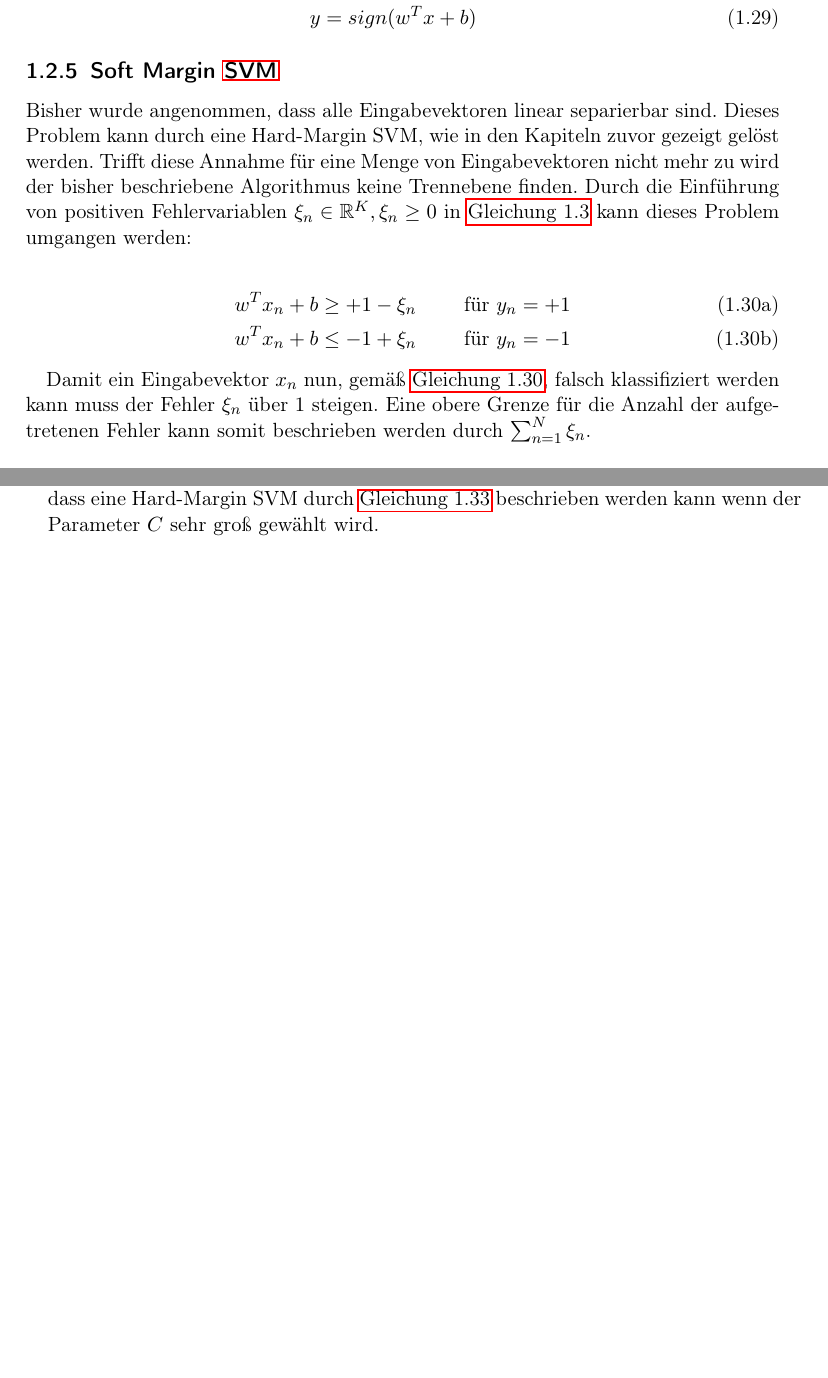
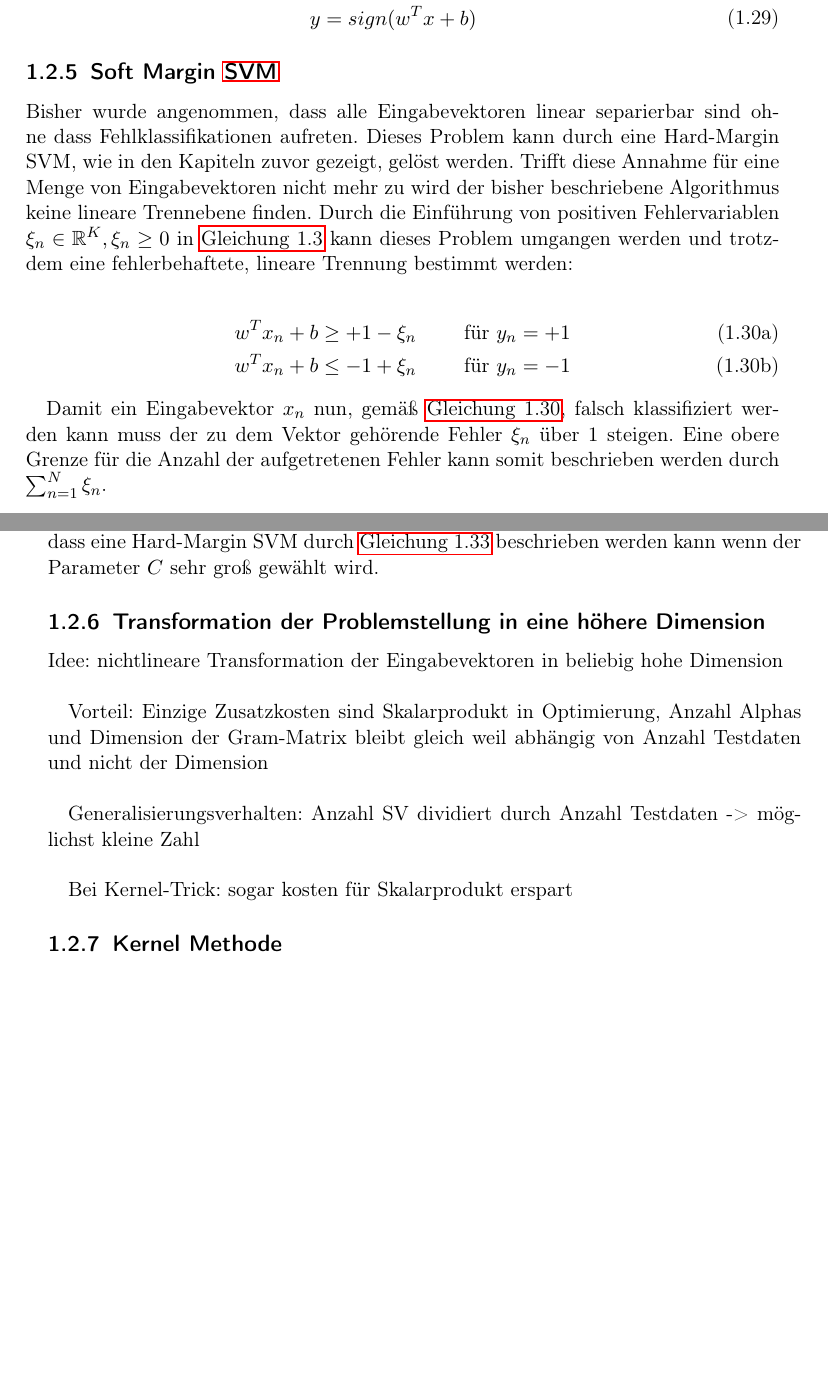
Before and after one commit to hopfii/SVM, a LaTeX document (handout/main.tex): two parts of pages 13 and 14 of 15, joined at a grey line, cut so that both start at the same text, the shorter picture padded with empty space. Compiled offline with pdfLaTeX.

Commit message:
adds minor text fix and some ideas for further chapters

```diff
--- a/handout/main.tex
+++ b/handout/main.tex
@@ -415,7 +415,7 @@ Die \ac{SVM} ist nun vollständig definiert, neue Eingabevektoren $x$ können wi
 \end{equation}
 
 \subsection{Soft Margin \ac{SVM}} \label{sec:soft_margin}
-Bisher wurde angenommen, dass alle Eingabevektoren linear separierbar sind. Dieses Problem kann durch eine Hard-Margin SVM, wie in den Kapiteln zuvor gezeigt gelöst werden. Trifft diese Annahme für eine Menge von Eingabevektoren nicht mehr zu wird der bisher beschriebene Algorithmus keine Trennebene finden. Durch die Einführung von positiven Fehlervariablen $\xi_{n} \in \mathbb{R}^{K}, \xi_{n} \geq 0$ in \autoref{decision_rules} kann dieses Problem umgangen werden:
+Bisher wurde angenommen, dass alle Eingabevektoren linear separierbar sind ohne dass Fehlklassifikationen aufreten. Dieses Problem kann durch eine Hard-Margin SVM, wie in den Kapiteln zuvor gezeigt, gelöst werden. Trifft diese Annahme für eine Menge von Eingabevektoren nicht mehr zu wird der bisher beschriebene Algorithmus keine lineare Trennebene finden. Durch die Einführung von positiven Fehlervariablen $\xi_{n} \in \mathbb{R}^{K}, \xi_{n} \geq 0$ in \autoref{decision_rules} kann dieses Problem umgangen werden und trotzdem eine fehlerbehaftete, lineare Trennung bestimmt werden:
 
 \begin{subequations} \label{decision_rules_softmargin}
 	\begin{alignat}{2}
@@ -424,7 +424,7 @@ Bisher wurde angenommen, dass alle Eingabevektoren linear separierbar sind. Dies
 	\end{alignat}
 \end{subequations}
 
-Damit ein Eingabevektor $x_{n}$ nun, gemäß \autoref{decision_rules_softmargin}, falsch klassifiziert werden kann muss der Fehler $\xi_{n}$ über $1$ steigen. Eine obere Grenze für die Anzahl der aufgetretenen Fehler kann somit beschrieben werden durch $\sum_{n=1}^{N} \xi_{n}$. \\
+Damit ein Eingabevektor $x_{n}$ nun, gemäß \autoref{decision_rules_softmargin}, falsch klassifiziert werden kann muss der zu dem Vektor gehörende Fehler $\xi_{n}$ über $1$ steigen. Eine obere Grenze für die Anzahl der aufgetretenen Fehler kann somit beschrieben werden durch $\sum_{n=1}^{N} \xi_{n}$. \\
 
 Basierend auf dieser Grundlage kann eine Kostenfunktion $E$ basierend auf der Anzahl der Fehler formuliert werden:
 \begin{equation} \label{soft_margin_error_cost_function}
@@ -457,6 +457,20 @@ Wendet man die in \autoref{sec:lagrange} beschriebenen Schritte auf das in \auto
 
 Sehr bemerkenswert hier ist, dass der einzige Unterschied zu \autoref{final_lagrange} die Beschränkung der Lagrange Multiplikatoren durch $C$ ist. Umgekehrt bedeutet dies, dass eine Hard-Margin SVM durch \autoref{final_lagrange_soft} beschrieben werden kann wenn der Parameter $C$ sehr groß gewählt wird.
 
+
+\subsection{Transformation der Problemstellung in eine höhere Dimension}
+Idee: nichtlineare Transformation der Eingabevektoren in beliebig hohe Dimension \\
+
+Vorteil: Einzige Zusatzkosten sind Skalarprodukt in Optimierung, Anzahl Alphas und Dimension der Gram-Matrix bleibt gleich weil abhängig von Anzahl Testdaten und nicht der Dimension \\
+
+Generalisierungsverhalten: Anzahl SV dividiert durch Anzahl Testdaten -> möglichst kleine Zahl \\
+
+Bei Kernel-Trick: sogar kosten für Skalarprodukt erspart
+
+\subsection{Kernel Methode}
+
+
+
 % THIS COMMAND ADDS ALL ENTRIES (EVEN UNREFERENCED) TO BIBLIOGRAPHY
 \nocite{*}
 
```
Also changed, not shown: handout/main.pdf, 3 other files.
